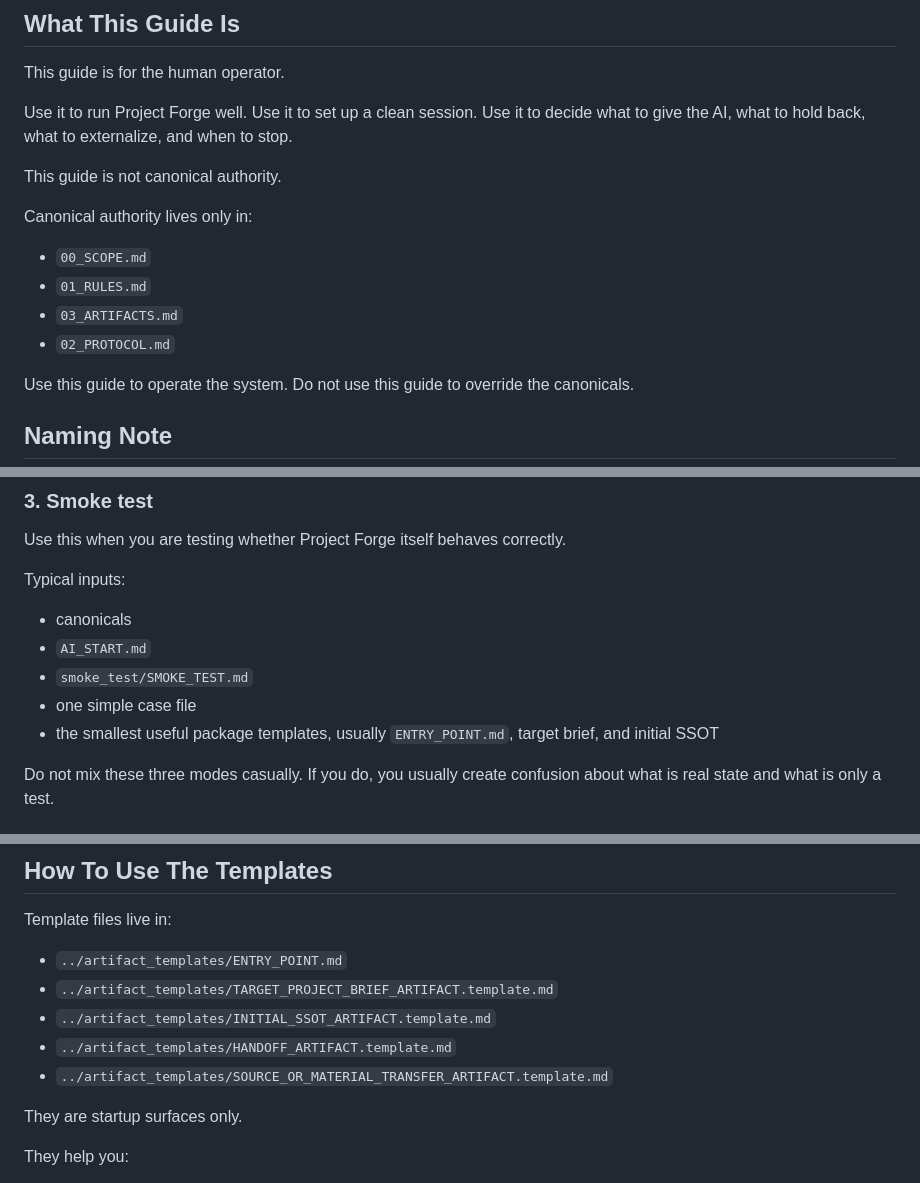
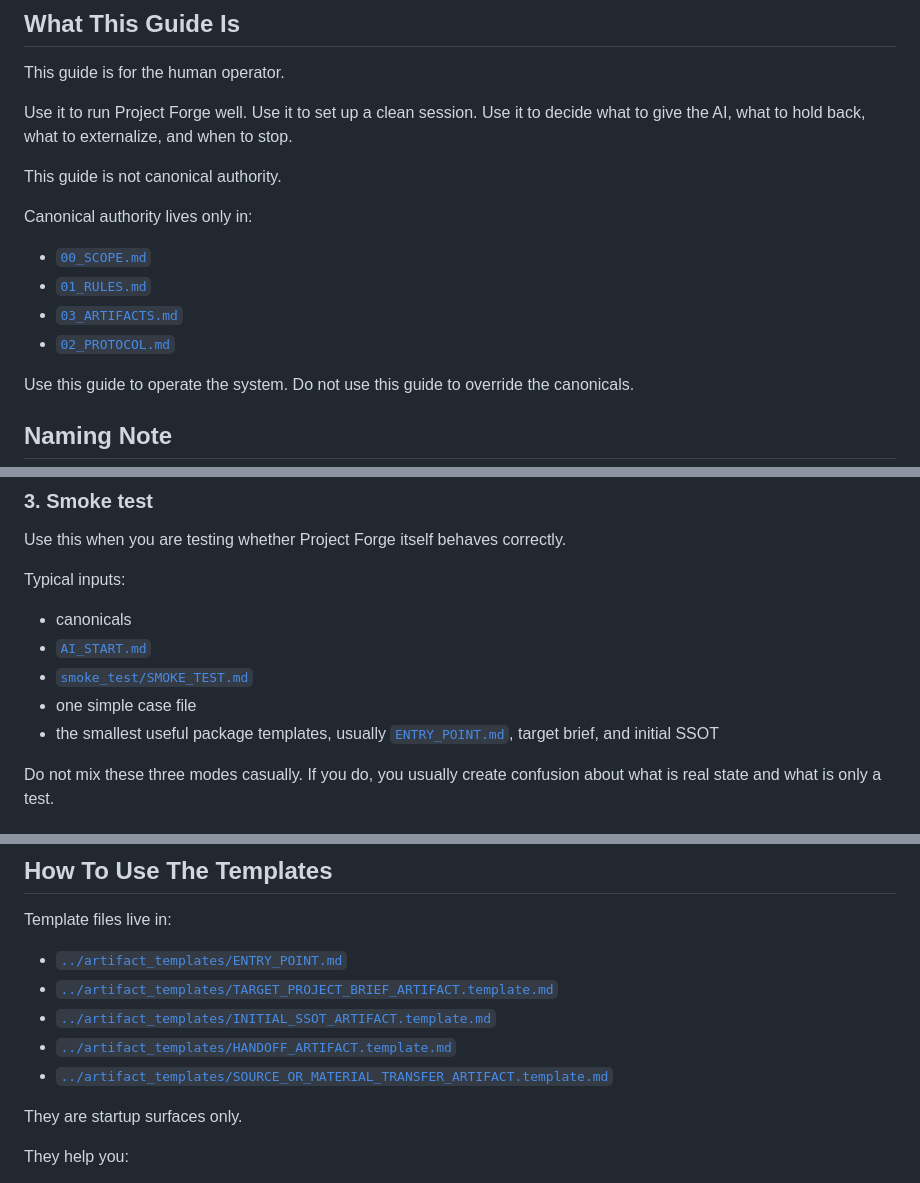
Before and after one commit to XxYouDeaDPunKxX/GPT-PF-Chat-GPT-Project-Forge, a Markdown page: operator_guide/OPERATOR_GUIDE.md, 3 parts joined by grey strips. Rendered like a GitHub page.

```diff
--- a/operator_guide/OPERATOR_GUIDE.md
+++ b/operator_guide/OPERATOR_GUIDE.md
@@ -10,10 +10,10 @@ Use it to decide what to give the AI, what to hold back, what to externalize, an
 This guide is not canonical authority.
 
 Canonical authority lives only in:
-- `00_SCOPE.md`
-- `01_RULES.md`
-- `03_ARTIFACTS.md`
-- `02_PROTOCOL.md`
+- [`00_SCOPE.md`](../00_SCOPE.md)
+- [`01_RULES.md`](../01_RULES.md)
+- [`03_ARTIFACTS.md`](../03_ARTIFACTS.md)
+- [`02_PROTOCOL.md`](../02_PROTOCOL.md)
 
 Use this guide to operate the system.
 Do not use this guide to override the canonicals.
@@ -107,10 +107,10 @@ Use this when you are testing whether Project Forge itself behaves correctly.
 
 Typical inputs:
 - canonicals
-- `AI_START.md`
-- `smoke_test/SMOKE_TEST.md`
+- [`AI_START.md`](../AI_START.md)
+- [`smoke_test/SMOKE_TEST.md`](../smoke_test/SMOKE_TEST.md)
 - one simple case file
-- the smallest useful package templates, usually `ENTRY_POINT.md`, target brief, and initial SSOT
+- the smallest useful package templates, usually [`ENTRY_POINT.md`](../artifact_templates/ENTRY_POINT.md), target brief, and initial SSOT
 
 Do not mix these three modes casually.
 If you do, you usually create confusion about what is real state and what is only a test.
@@ -346,11 +346,11 @@ Do not use it as fake SSOT.
 
 ## How To Use The Templates
 Template files live in:
-- `../artifact_templates/ENTRY_POINT.md`
-- `../artifact_templates/TARGET_PROJECT_BRIEF_ARTIFACT.template.md`
-- `../artifact_templates/INITIAL_SSOT_ARTIFACT.template.md`
-- `../artifact_templates/HANDOFF_ARTIFACT.template.md`
-- `../artifact_templates/SOURCE_OR_MATERIAL_TRANSFER_ARTIFACT.template.md`
+- [`../artifact_templates/ENTRY_POINT.md`](../artifact_templates/ENTRY_POINT.md)
+- [`../artifact_templates/TARGET_PROJECT_BRIEF_ARTIFACT.template.md`](../artifact_templates/TARGET_PROJECT_BRIEF_ARTIFACT.template.md)
+- [`../artifact_templates/INITIAL_SSOT_ARTIFACT.template.md`](../artifact_templates/INITIAL_SSOT_ARTIFACT.template.md)
+- [`../artifact_templates/HANDOFF_ARTIFACT.template.md`](../artifact_templates/HANDOFF_ARTIFACT.template.md)
+- [`../artifact_templates/SOURCE_OR_MATERIAL_TRANSFER_ARTIFACT.template.md`](../artifact_templates/SOURCE_OR_MATERIAL_TRANSFER_ARTIFACT.template.md)
 
 They are startup surfaces only.
 
```
Also changed, not shown: other parts of operator_guide/OPERATOR_GUIDE.md (+8 -6 lines), README.md (+11 -11 lines).
